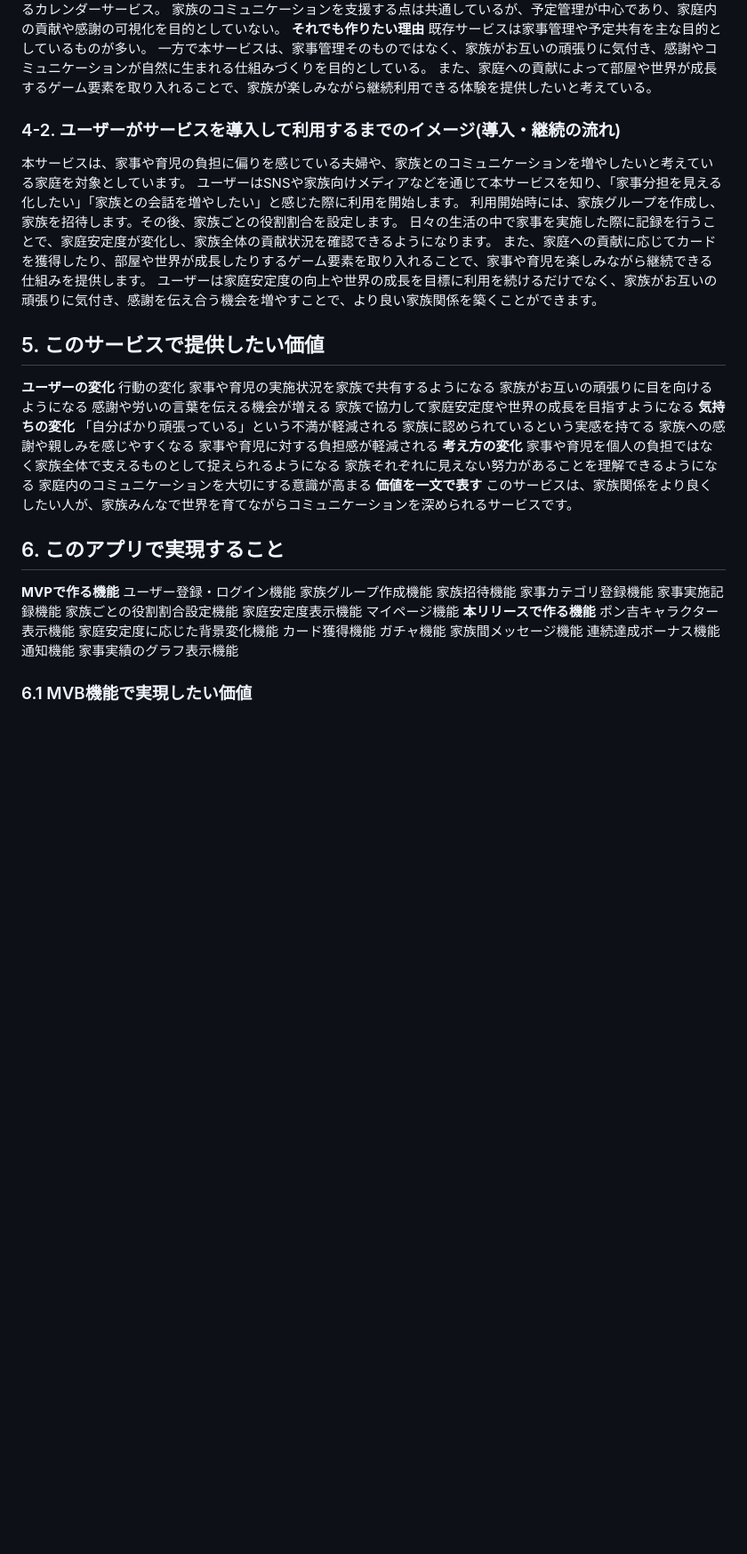
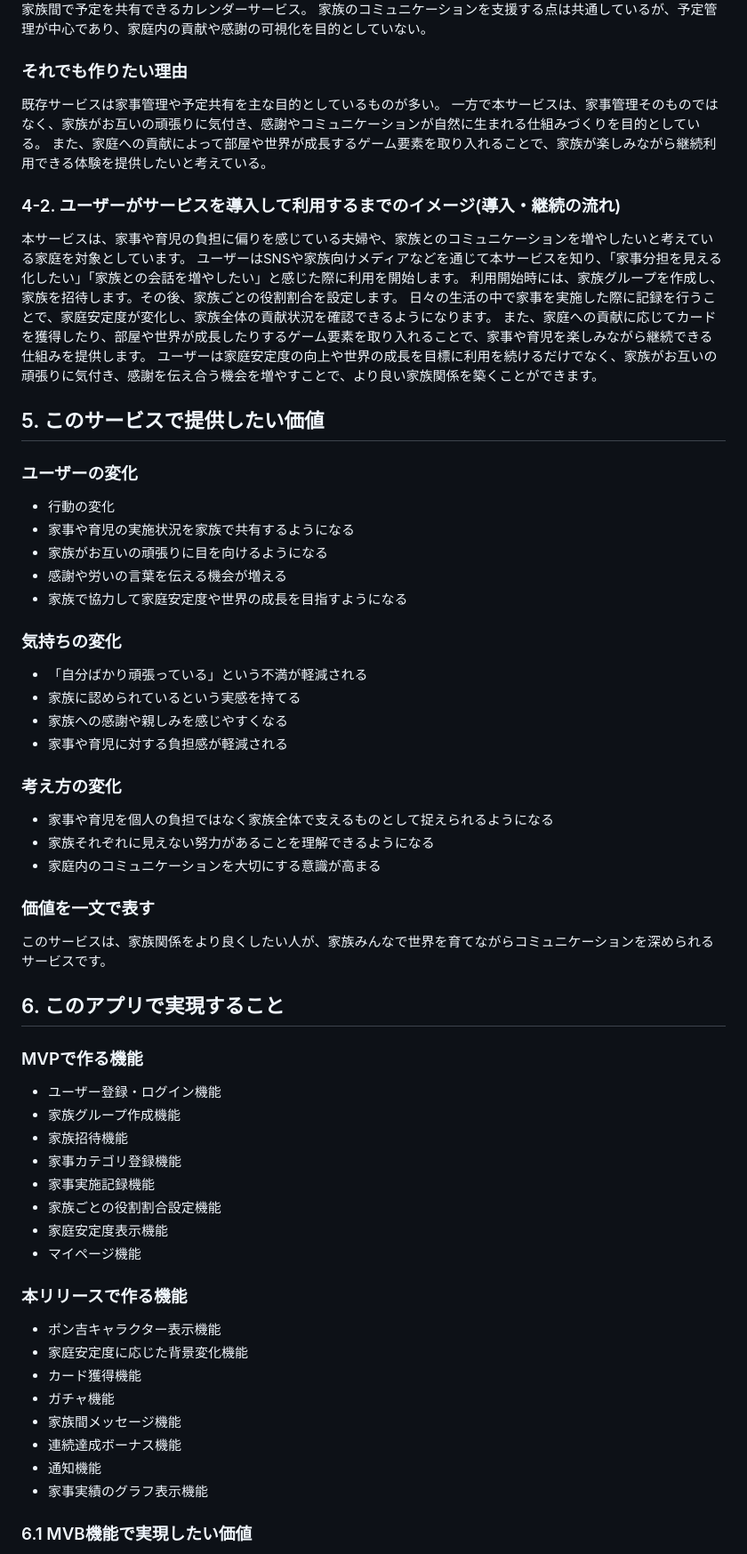
Before and after one commit to saboten77/family_app, a Markdown page: README.md, the part around one of its changes. Shown at 89% size. Rendered like a GitHub page; blank space fills up the shorter version.

```diff
--- a/README.md
+++ b/README.md
@@ -50,11 +65,14 @@ family_appは、家族それぞれの家庭内での貢献を見える化し、
 家族間で予定を共有できるカレンダーサービス。
 家族のコミュニケーションを支援する点は共通しているが、予定管理が中心であり、家庭内の貢献や感謝の可視化を目的としていない。
-**それでも作りたい理由**
+
+### それでも作りたい理由
+
 既存サービスは家事管理や予定共有を主な目的としているものが多い。
 一方で本サービスは、家事管理そのものではなく、家族がお互いの頑張りに気付き、感謝やコミュニケーションが自然に生まれる仕組みづくりを目的としている。
 また、家庭への貢献によって部屋や世界が成長するゲーム要素を取り入れることで、家族が楽しみながら継続利用できる体験を提供したいと考えている。
 
 ### 4-2. ユーザーがサービスを導入して利用するまでのイメージ(導入・継続の流れ)
+
 本サービスは、家事や育児の負担に偏りを感じている夫婦や、家族とのコミュニケーションを増やしたいと考えている家庭を対象としています。
 ユーザーはSNSや家族向けメディアなどを通じて本サービスを知り、「家事分担を見える化したい」「家族との会話を増やしたい」と感じた際に利用を開始します。
 利用開始時には、家族グループを作成し、家族を招待します。その後、家族ごとの役割割合を設定します。
@@ -63,43 +81,54 @@ family_appは、家族それぞれの家庭内での貢献を見える化し、
 ユーザーは家庭安定度の向上や世界の成長を目標に利用を続けるだけでなく、家族がお互いの頑張りに気付き、感謝を伝え合う機会を増やすことで、より良い家族関係を築くことができます。
 
 ## 5. このサービスで提供したい価値
-**ユーザーの変化**
-行動の変化
-家事や育児の実施状況を家族で共有するようになる
-家族がお互いの頑張りに目を向けるようになる
-感謝や労いの言葉を伝える機会が増える
-家族で協力して家庭安定度や世界の成長を目指すようになる
-**気持ちの変化**
-「自分ばかり頑張っている」という不満が軽減される
-家族に認められているという実感を持てる
-家族への感謝や親しみを感じやすくなる
-家事や育児に対する負担感が軽減される
-**考え方の変化**
-家事や育児を個人の負担ではなく家族全体で支えるものとして捉えられるようになる
-家族それぞれに見えない努力があることを理解できるようになる
-家庭内のコミュニケーションを大切にする意識が高まる
-**価値を一文で表す**
+
+### ユーザーの変化
+
+- 行動の変化
+- 家事や育児の実施状況を家族で共有するようになる
+- 家族がお互いの頑張りに目を向けるようになる
+- 感謝や労いの言葉を伝える機会が増える
+- 家族で協力して家庭安定度や世界の成長を目指すようになる
+
+### 気持ちの変化
+
+- 「自分ばかり頑張っている」という不満が軽減される
+- 家族に認められているという実感を持てる
+- 家族への感謝や親しみを感じやすくなる
+- 家事や育児に対する負担感が軽減される
+
+### 考え方の変化
+
+- 家事や育児を個人の負担ではなく家族全体で支えるものとして捉えられるようになる
+- 家族それぞれに見えない努力があることを理解できるようになる
+- 家庭内のコミュニケーションを大切にする意識が高まる
+
+### 価値を一文で表す
+
 このサービスは、家族関係をより良くしたい人が、家族みんなで世界を育てながらコミュニケーションを深められるサービスです。
 
 ## 6. このアプリで実現すること
-**MVPで作る機能**
-ユーザー登録・ログイン機能
-家族グループ作成機能
-家族招待機能
-家事カテゴリ登録機能
-家事実施記録機能
-家族ごとの役割割合設定機能
-家庭安定度表示機能
-マイページ機能
-**本リリースで作る機能**
-ポン吉キャラクター表示機能
-家庭安定度に応じた背景変化機能
-カード獲得機能
-ガチャ機能
-家族間メッセージ機能
-連続達成ボーナス機能
-通知機能
-家事実績のグラフ表示機能
+
+### MVPで作る機能
+- ユーザー登録・ログイン機能
+- 家族グループ作成機能
+- 家族招待機能
+- 家事カテゴリ登録機能
+- 家事実施記録機能
+- 家族ごとの役割割合設定機能
+- 家庭安定度表示機能
+- マイページ機能
+
+### 本リリースで作る機能
+
+- ポン吉キャラクター表示機能
+- 家庭安定度に応じた背景変化機能
+- カード獲得機能
+- ガチャ機能
+- 家族間メッセージ機能
+- 連続達成ボーナス機能
+- 通知機能
+- 家事実績のグラフ表示機能
 
 ### 6.1 MVB機能で実現したい価値
 MVPでは、家庭内で行われている家事や見えない家事を記録し、家族全員がその内容を確認できる機能を実装する。
```
Also changed, not shown: other parts of README.md (+82 -42 lines).
